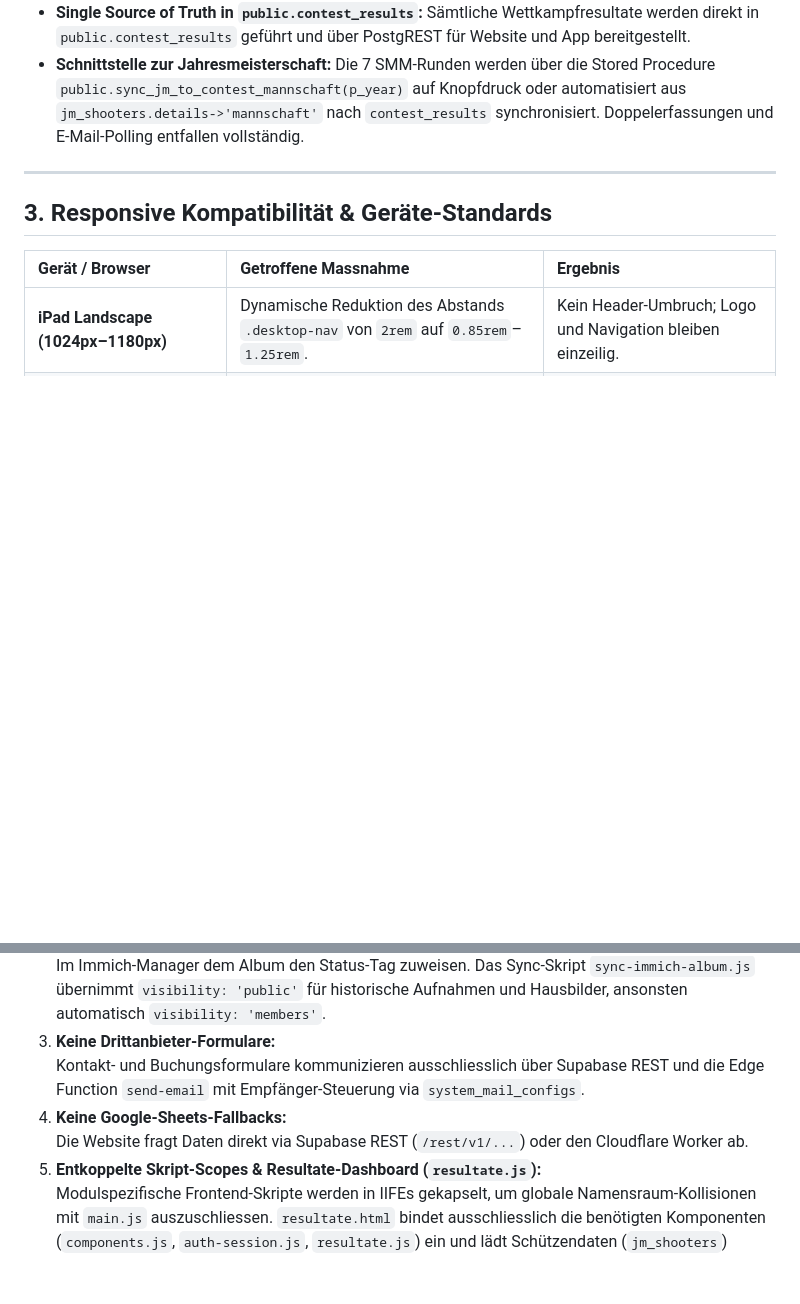
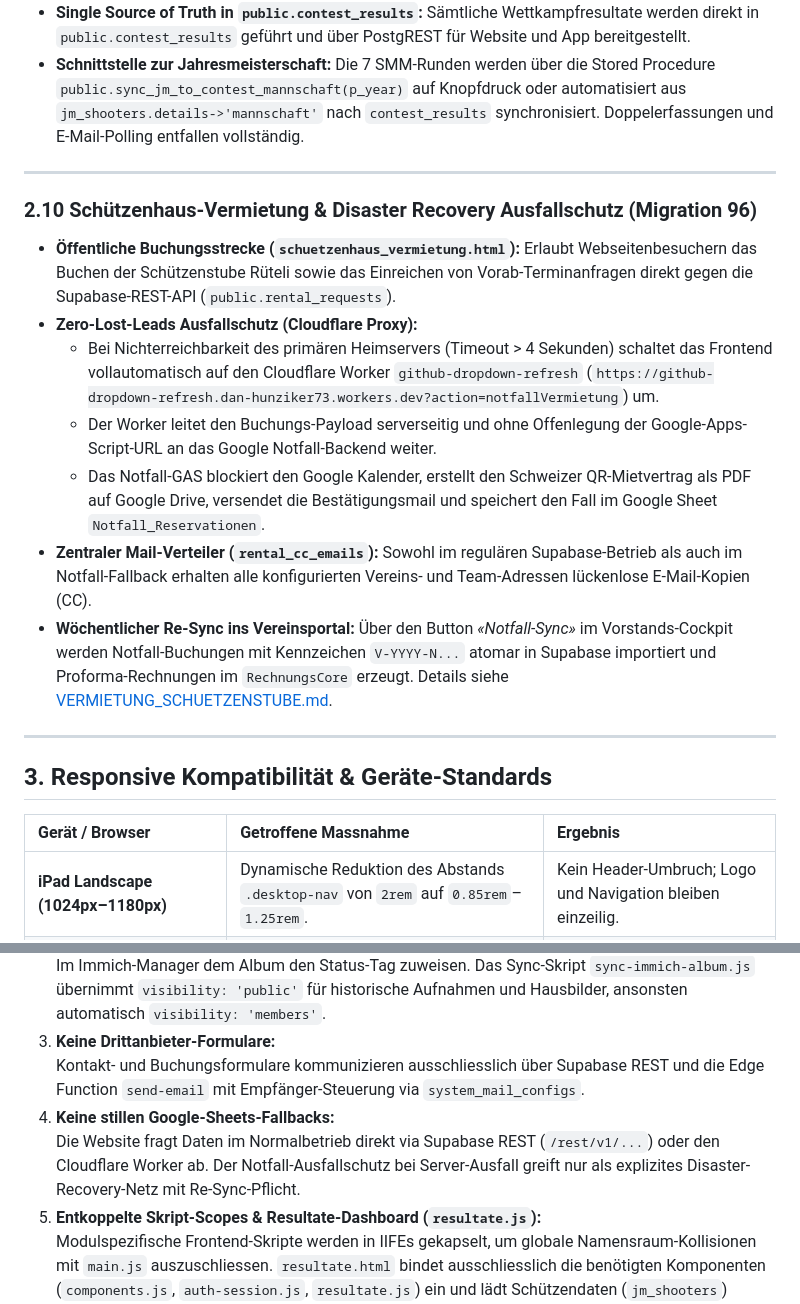
Before and after one commit to sportschuetzen-muhen/sportschuetzen, a Markdown page: docs/WEBSITE_ARCHITEKTUR_UND_PORTAL.md, 2 parts joined by grey strips. Rendered like a GitHub page; blank space fills up the shorter version.

```diff
--- a/docs/WEBSITE_ARCHITEKTUR_UND_PORTAL.md
+++ b/docs/WEBSITE_ARCHITEKTUR_UND_PORTAL.md
@@ -213,6 +213,17 @@ CREATE TABLE public.documents (
 
 ---
 
+### 2.10 Schützenhaus-Vermietung & Disaster Recovery Ausfallschutz (Migration 96)
+* **Öffentliche Buchungsstrecke (`schuetzenhaus_vermietung.html`):** Erlaubt Webseitenbesuchern das Buchen der Schützenstube Rüteli sowie das Einreichen von Vorab-Terminanfragen direkt gegen die Supabase-REST-API (`public.rental_requests`).
+* **Zero-Lost-Leads Ausfallschutz (Cloudflare Proxy):**
+  * Bei Nichterreichbarkeit des primären Heimservers (Timeout > 4 Sekunden) schaltet das Frontend vollautomatisch auf den Cloudflare Worker `github-dropdown-refresh` (`https://github-dropdown-refresh.dan-hunziker73.workers.dev?action=notfallVermietung`) um.
+  * Der Worker leitet den Buchungs-Payload serverseitig und ohne Offenlegung der Google-Apps-Script-URL an das Google Notfall-Backend weiter.
+  * Das Notfall-GAS blockiert den Google Kalender, erstellt den Schweizer QR-Mietvertrag als PDF auf Google Drive, versendet die Bestätigungsmail und speichert den Fall im Google Sheet `Notfall_Reservationen`.
+* **Zentraler Mail-Verteiler (`rental_cc_emails`):** Sowohl im regulären Supabase-Betrieb als auch im Notfall-Fallback erhalten alle konfigurierten Vereins- und Team-Adressen lückenlose E-Mail-Kopien (CC).
+* **Wöchentlicher Re-Sync ins Vereinsportal:** Über den Button *«Notfall-Sync»* im Vorstands-Cockpit werden Notfall-Buchungen mit Kennzeichen `V-YYYY-N...` atomar in Supabase importiert und Proforma-Rechnungen im `RechnungsCore` erzeugt. Details siehe [VERMIETUNG_SCHUETZENSTUBE.md](file:///c:/Users/danhu/.gemini/antigravity/scratch/migration%20supabase/docs/VERMIETUNG_SCHUETZENSTUBE.md#L95-L125).
+
+---
+
 ## 3. Responsive Kompatibilität & Geräte-Standards
 
 | Gerät / Browser | Getroffene Massnahme | Ergebnis |
@@ -233,7 +244,7 @@ CREATE TABLE public.documents (
    Im Immich-Manager dem Album den Status-Tag zuweisen. Das Sync-Skript `sync-immich-album.js` übernimmt `visibility: 'public'` für historische Aufnahmen und Hausbilder, ansonsten automatisch `visibility: 'members'`.
 3. **Keine Drittanbieter-Formulare:**
    Kontakt- und Buchungsformulare kommunizieren ausschliesslich über Supabase REST und die Edge Function `send-email` mit Empfänger-Steuerung via `system_mail_configs`.
-4. **Keine Google-Sheets-Fallbacks:**
-   Die Website fragt Daten direkt via Supabase REST (`/rest/v1/...`) oder den Cloudflare Worker ab.
+4. **Keine stillen Google-Sheets-Fallbacks:**
+   Die Website fragt Daten im Normalbetrieb direkt via Supabase REST (`/rest/v1/...`) oder den Cloudflare Worker ab. Der Notfall-Ausfallschutz bei Server-Ausfall greift nur als explizites Disaster-Recovery-Netz mit Re-Sync-Pflicht.
 5. **Entkoppelte Skript-Scopes & Resultate-Dashboard (`resultate.js`):**
    Modulspezifische Frontend-Skripte werden in IIFEs gekapselt, um globale Namensraum-Kollisionen mit `main.js` auszuschliessen. `resultate.html` bindet ausschliesslich die benötigten Komponenten (`components.js`, `auth-session.js`, `resultate.js`) ein und lädt Schützendaten (`jm_shooters`) performant und rangiert direkt aus Supabase.
```
Also changed, not shown: docs/VERMIETUNG_SCHUETZENSTUBE.md (+28 -6 lines).
